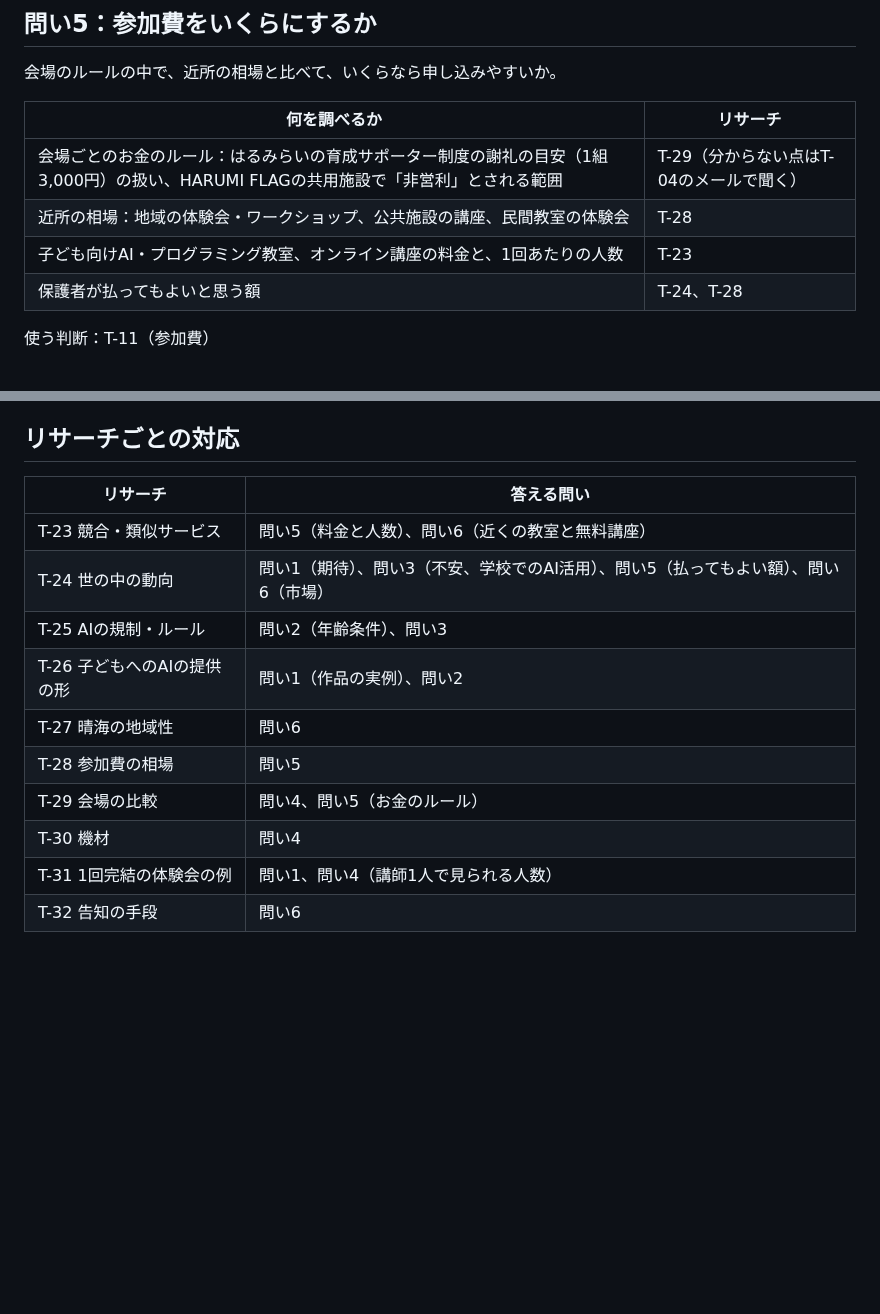
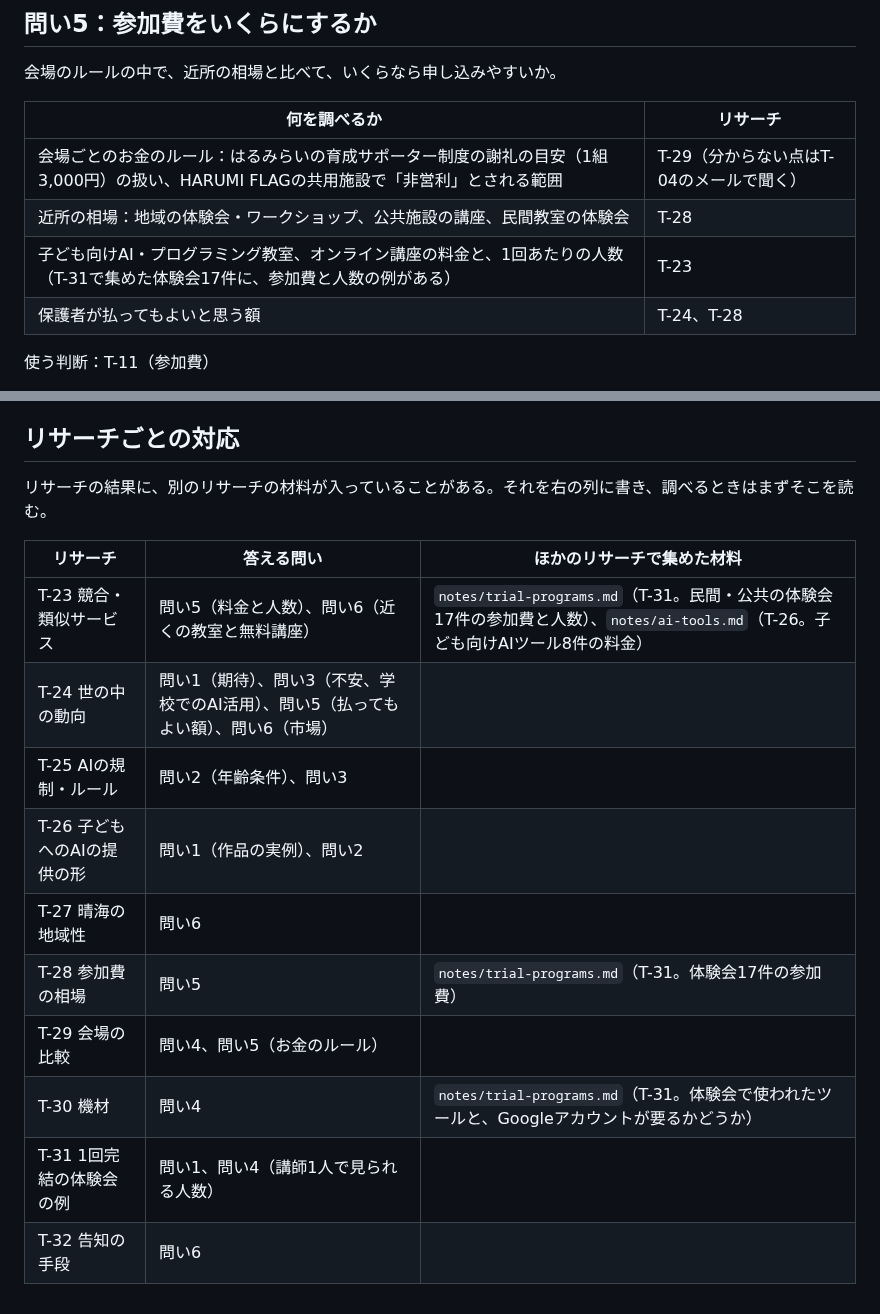
Before and after one commit to YusukeNagai/harumi_AI_lab, a Markdown page: notes/research-questions.md, 2 parts joined by grey strips. Drawn GitHub-style; blank space fills up the shorter version.

Commit message:
リサーチの問いに、ほかのリサーチで集めた材料の列を追加（T-23・T-28・T-30）
Co-Authored-By: Claude Opus 5.5 <noreply@anthropic.com>

```diff
--- a/notes/research-questions.md
+++ b/notes/research-questions.md
@@ -67,7 +67,7 @@
 |---|---|
 | 会場ごとのお金のルール：はるみらいの育成サポーター制度の謝礼の目安（1組3,000円）の扱い、HARUMI FLAGの共用施設で「非営利」とされる範囲 | T-29（分からない点はT-04のメールで聞く） |
 | 近所の相場：地域の体験会・ワークショップ、公共施設の講座、民間教室の体験会 | T-28 |
-| 子ども向けAI・プログラミング教室、オンライン講座の料金と、1回あたりの人数 | T-23 |
+| 子ども向けAI・プログラミング教室、オンライン講座の料金と、1回あたりの人数（T-31で集めた体験会17件に、参加費と人数の例がある） | T-23 |
 | 保護者が払ってもよいと思う額 | T-24、T-28 |
 
 使う判断：T-11（参加費）
@@ -100,15 +100,17 @@
 
 ## リサーチごとの対応
 
-| リサーチ | 答える問い |
-|---|---|
-| T-23 競合・類似サービス | 問い5（料金と人数）、問い6（近くの教室と無料講座） |
-| T-24 世の中の動向 | 問い1（期待）、問い3（不安、学校でのAI活用）、問い5（払ってもよい額）、問い6（市場） |
-| T-25 AIの規制・ルール | 問い2（年齢条件）、問い3 |
-| T-26 子どもへのAIの提供の形 | 問い1（作品の実例）、問い2 |
-| T-27 晴海の地域性 | 問い6 |
-| T-28 参加費の相場 | 問い5 |
-| T-29 会場の比較 | 問い4、問い5（お金のルール） |
-| T-30 機材 | 問い4 |
-| T-31 1回完結の体験会の例 | 問い1、問い4（講師1人で見られる人数） |
-| T-32 告知の手段 | 問い6 |
+リサーチの結果に、別のリサーチの材料が入っていることがある。それを右の列に書き、調べるときはまずそこを読む。
+
+| リサーチ | 答える問い | ほかのリサーチで集めた材料 |
+|---|---|---|
+| T-23 競合・類似サービス | 問い5（料金と人数）、問い6（近くの教室と無料講座） | `notes/trial-programs.md`（T-31。民間・公共の体験会17件の参加費と人数）、`notes/ai-tools.md`（T-26。子ども向けAIツール8件の料金） |
+| T-24 世の中の動向 | 問い1（期待）、問い3（不安、学校でのAI活用）、問い5（払ってもよい額）、問い6（市場） |  |
+| T-25 AIの規制・ルール | 問い2（年齢条件）、問い3 |  |
+| T-26 子どもへのAIの提供の形 | 問い1（作品の実例）、問い2 |  |
+| T-27 晴海の地域性 | 問い6 |  |
+| T-28 参加費の相場 | 問い5 | `notes/trial-programs.md`（T-31。体験会17件の参加費） |
+| T-29 会場の比較 | 問い4、問い5（お金のルール） |  |
+| T-30 機材 | 問い4 | `notes/trial-programs.md`（T-31。体験会で使われたツールと、Googleアカウントが要るかどうか） |
+| T-31 1回完結の体験会の例 | 問い1、問い4（講師1人で見られる人数） |  |
+| T-32 告知の手段 | 問い6 |  |
```
